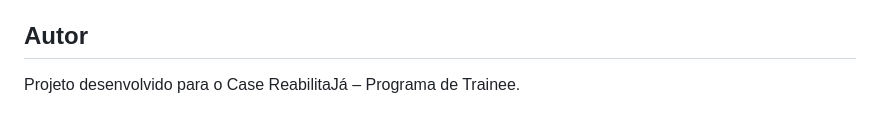
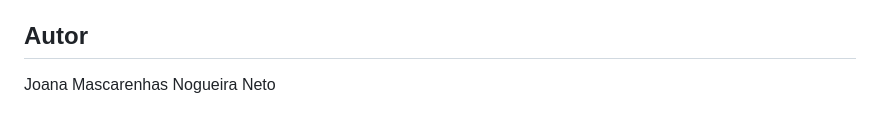
Before and after one commit to netojoana99-png/ReaabilitaJ--CaseIndividual-HJE, a Markdown page: README.md, the part around the change. Drawn GitHub-style.

```diff
--- a/README.md
+++ b/README.md
@@ -108,4 +108,4 @@ O desenvolvimento foi documentado utilizando o padrão Conventional Commits para
 
 ## Autor
 
-Projeto desenvolvido para o Case ReabilitaJá – Programa de Trainee.
+Joana Mascarenhas Nogueira Neto
```
